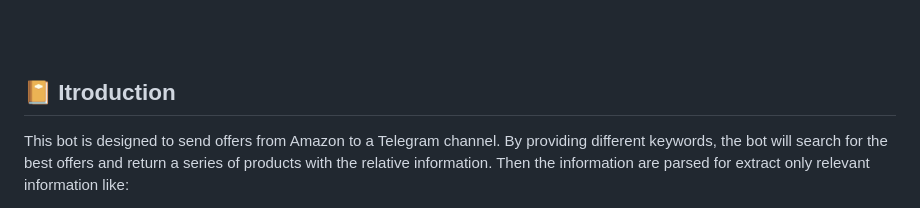
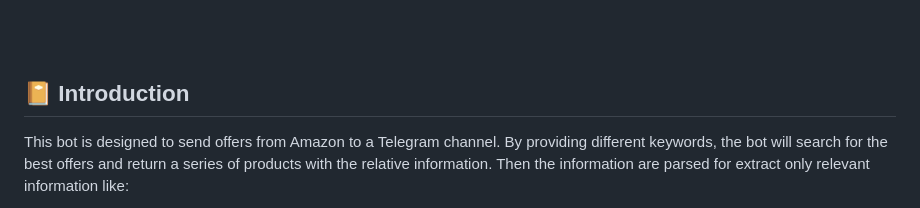
Before and after one commit to Piero24/TelegramBot-AmazonOffers, a Markdown page: .github/README.md, the part around the change. GitHub-like rendering.

```diff
--- a/.github/README.md
+++ b/.github/README.md
@@ -61,7 +61,7 @@
 </p>
 
 <br/><br/>
-<h2 id="itroduction">📔  Itroduction</h2>
+<h2 id="introduction">📔  Introduction</h2>
 <p>
     This bot is designed to send offers from Amazon to a Telegram channel. By providing different keywords, the bot will search for the best offers and return a series of products with the relative information. Then the information are parsed for extract only relevant information like:
     <ul>
```
